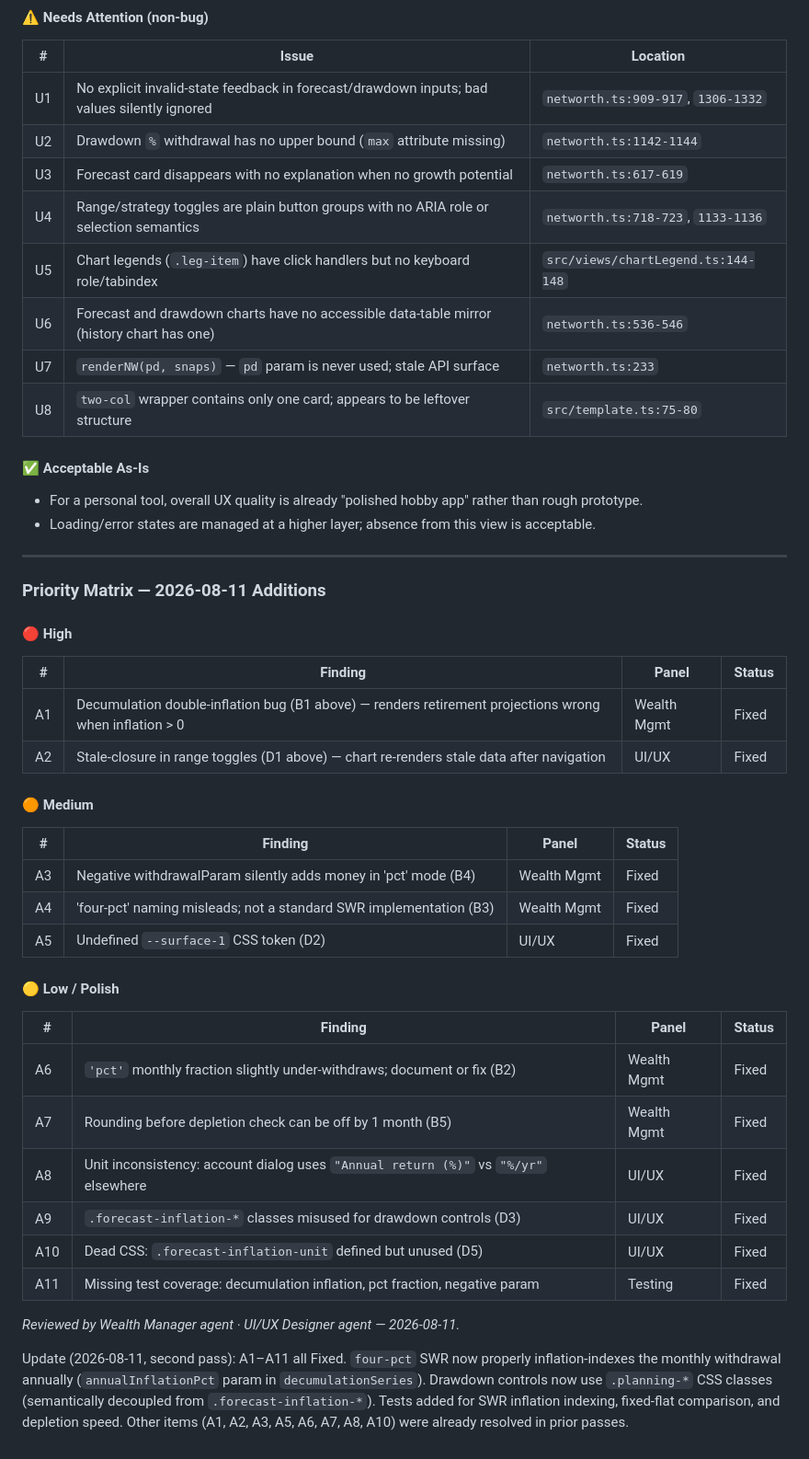
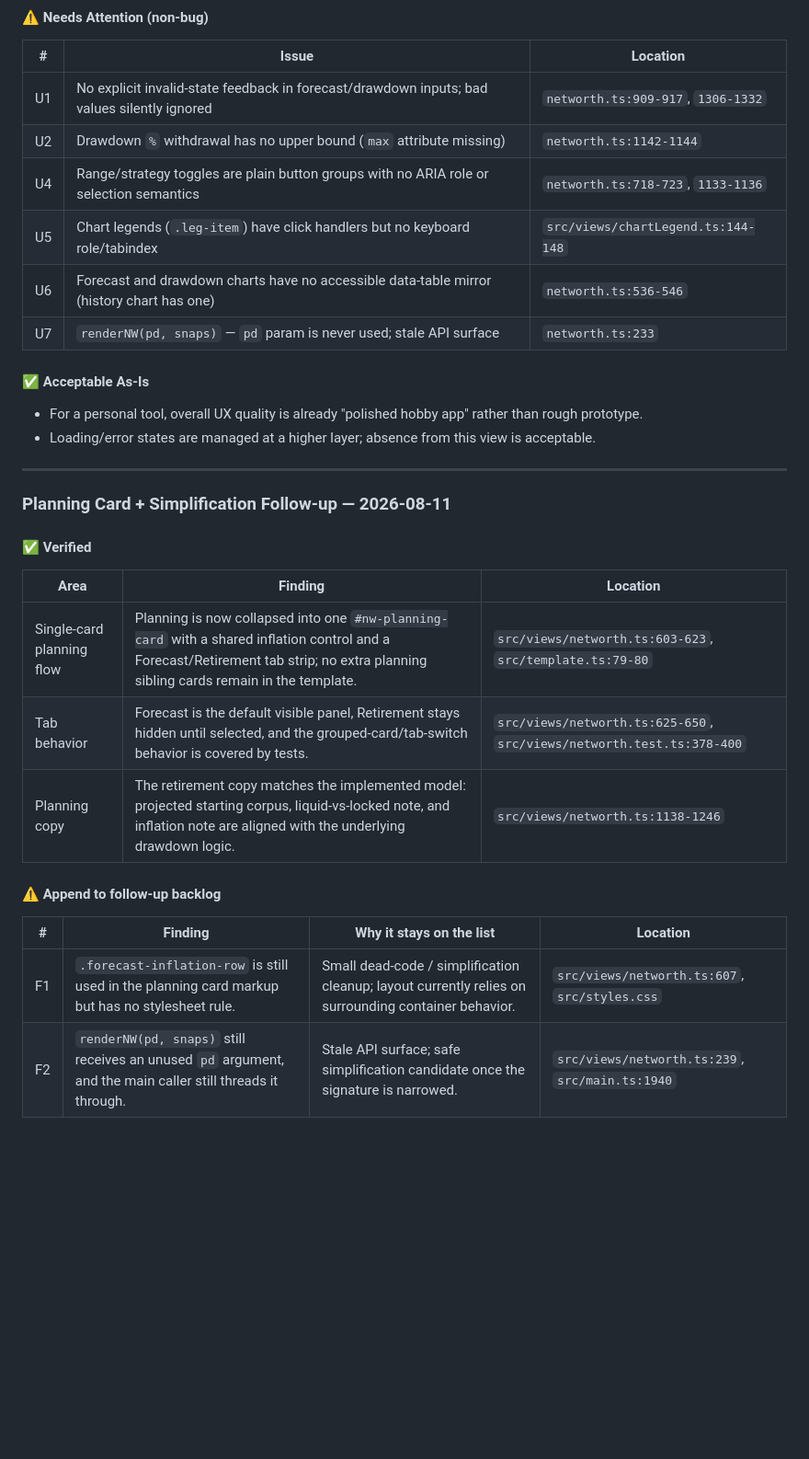
Before and after one commit to ivangonzalezacuna/wealth-tracker, a Markdown page: REVIEW_2026_08.md, the part around the change. Shown at 92% size. GitHub-like rendering; blank space fills up the shorter version.

Commit message:
Update review follow-up findings
Co-authored-by: ivangonzalezacuna <49096359+ivangonzalezacuna@users.noreply.github.com>

```diff
--- a/REVIEW_2026_08.md
+++ b/REVIEW_2026_08.md
@@ -924,12 +924,10 @@ Additional labelling inconsistencies identified for future cleanup:
 |---|---|---|
 | U1 | No explicit invalid-state feedback in forecast/drawdown inputs; bad values silently ignored | `networth.ts:909-917`, `1306-1332` |
 | U2 | Drawdown `%` withdrawal has no upper bound (`max` attribute missing) | `networth.ts:1142-1144` |
-| U3 | Forecast card disappears with no explanation when no growth potential | `networth.ts:617-619` |
 | U4 | Range/strategy toggles are plain button groups with no ARIA role or selection semantics | `networth.ts:718-723`, `1133-1136` |
 | U5 | Chart legends (`.leg-item`) have click handlers but no keyboard role/tabindex | `src/views/chartLegend.ts:144-148` |
 | U6 | Forecast and drawdown charts have no accessible data-table mirror (history chart has one) | `networth.ts:536-546` |
 | U7 | `renderNW(pd, snaps)` — `pd` param is never used; stale API surface | `networth.ts:233` |
-| U8 | `two-col` wrapper contains only one card; appears to be leftover structure | `src/template.ts:75-80` |
 
 #### ✅ Acceptable As-Is
 
@@ -938,34 +936,19 @@ Additional labelling inconsistencies identified for future cleanup:
 
 ---
 
-### Priority Matrix — 2026-08-11 Additions
+### Planning Card + Simplification Follow-up — 2026-08-11
 
-#### 🔴 High
+#### ✅ Verified
 
-| # | Finding | Panel | Status |
+| Area | Finding | Location |
+|---|---|---|
+| Single-card planning flow | Planning is now collapsed into one `#nw-planning-card` with a shared inflation control and a Forecast/Retirement tab strip; no extra planning sibling cards remain in the template. | `src/views/networth.ts:603-623`, `src/template.ts:79-80` |
+| Tab behavior | Forecast is the default visible panel, Retirement stays hidden until selected, and the grouped-card/tab-switch behavior is covered by tests. | `src/views/networth.ts:625-650`, `src/views/networth.test.ts:378-400` |
+| Planning copy | The retirement copy matches the implemented model: projected starting corpus, liquid-vs-locked note, and inflation note are aligned with the underlying drawdown logic. | `src/views/networth.ts:1138-1246` |
+
+#### ⚠️ Append to follow-up backlog
+
+| # | Finding | Why it stays on the list | Location |
 |---|---|---|---|
-| A1 | Decumulation double-inflation bug (B1 above) — renders retirement projections wrong when inflation > 0 | Wealth Mgmt | Fixed |
-| A2 | Stale-closure in range toggles (D1 above) — chart re-renders stale data after navigation | UI/UX | Fixed |
-
-#### 🟠 Medium
-
-| # | Finding | Panel | Status |
-|---|---|---|---|
-| A3 | Negative withdrawalParam silently adds money in 'pct' mode (B4) | Wealth Mgmt | Fixed |
-| A4 | 'four-pct' naming misleads; not a standard SWR implementation (B3) | Wealth Mgmt | Fixed |
-| A5 | Undefined `--surface-1` CSS token (D2) | UI/UX | Fixed |
-
-#### 🟡 Low / Polish
-
-| # | Finding | Panel | Status |
-|---|---|---|---|
-| A6 | `'pct'` monthly fraction slightly under-withdraws; document or fix (B2) | Wealth Mgmt | Fixed |
-| A7 | Rounding before depletion check can be off by 1 month (B5) | Wealth Mgmt | Fixed |
-| A8 | Unit inconsistency: account dialog uses `"Annual return (%)"` vs `"%/yr"` elsewhere | UI/UX | Fixed |
-| A9 | `.forecast-inflation-*` classes misused for drawdown controls (D3) | UI/UX | Fixed |
-| A10 | Dead CSS: `.forecast-inflation-unit` defined but unused (D5) | UI/UX | Fixed |
-| A11 | Missing test coverage: decumulation inflation, pct fraction, negative param | Testing | Fixed |
-
-_Reviewed by Wealth Manager agent · UI/UX Designer agent — 2026-08-11._
-
-Update (2026-08-11, second pass): A1–A11 all Fixed. `four-pct` SWR now properly inflation-indexes the monthly withdrawal annually (`annualInflationPct` param in `decumulationSeries`). Drawdown controls now use `.planning-*` CSS classes (semantically decoupled from `.forecast-inflation-*`). Tests added for SWR inflation indexing, fixed-flat comparison, and depletion speed. Other items (A1, A2, A3, A5, A6, A7, A8, A10) were already resolved in prior passes.
+| F1 | `.forecast-inflation-row` is still used in the planning card markup but has no stylesheet rule. | Small dead-code / simplification cleanup; layout currently relies on surrounding container behavior. | `src/views/networth.ts:607`, `src/styles.css` |
+| F2 | `renderNW(pd, snaps)` still receives an unused `pd` argument, and the main caller still threads it through. | Stale API surface; safe simplification candidate once the signature is narrowed. | `src/views/networth.ts:239`, `src/main.ts:1940` |
```
